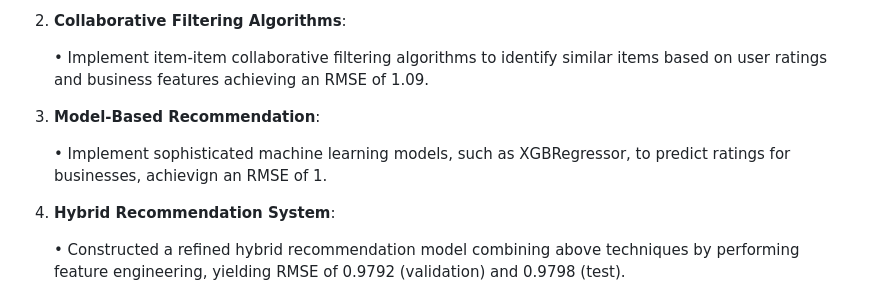
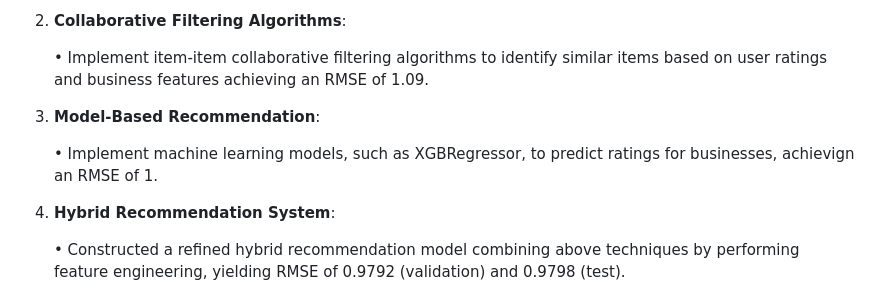
Before and after one commit to Vansh1610/Yelp-Review-Recommendation-System, a Markdown page: README.md, the part around one of its changes. Drawn GitHub-style.

```diff
--- a/README.md
+++ b/README.md
@@ -18,7 +14,7 @@ The files **app.py** and **recommen.py**, are stored in a private repository and
 
 3. **Model-Based Recommendation**:
 
-    • Implement sophisticated machine learning models, such as XGBRegressor, to predict ratings for  businesses, achievign an RMSE of 1.
+    • Implement machine learning models, such as XGBRegressor, to predict ratings for  businesses, achievign an RMSE of 1.
 
 5. **Hybrid Recommendation System**:
 
```
Also changed, not shown: other parts of README.md (+5 -9 lines).
